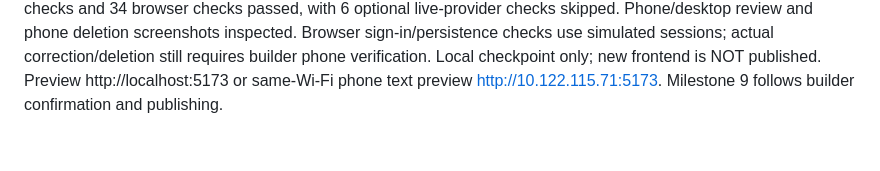
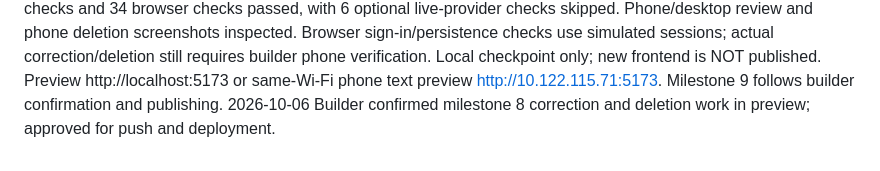
Before and after one commit to noopurgoel25/buildai, a Markdown page: PROGRESS.md, the part around the change. GitHub-like rendering.

Commit message:
record approved saved update changes

```diff
--- a/PROGRESS.md
+++ b/PROGRESS.md
@@ -35,3 +35,4 @@
 2026-10-06 Milestone 7 committed, pushed and published with npm run deploy at https://aware-starfish-233.convex.site after builder confirmed real saving. Live phone-width capture through actual Sarvam, whole-update review and temporary first value passed with no page errors or horizontal overflow. Agent did not send login email or create a permanent production test record. Milestone 8 edit/delete scope awaiting approval before code, per AGENTS.md.
 
 2026-10-06 Approved milestone 8 implemented locally: Change update reuses whole-update review; Save changes preserves original input/AI/source/capture time and initial saved snapshot. Cancel keeps the saved note unchanged; removing one detail retains remaining explicit negatives. Delete update confirms removal of the whole capture, preserves the patient when the final note is deleted, and supports retry. Owner checks, duplicate-safe corrections and version checks run in Convex. Compatible backend pushed cleanly, type check and build passed; all 20 server checks and 34 browser checks passed, with 6 optional live-provider checks skipped. Phone/desktop review and phone deletion screenshots inspected. Browser sign-in/persistence checks use simulated sessions; actual correction/deletion still requires builder phone verification. Local checkpoint only; new frontend is NOT published. Preview http://localhost:5173 or same-Wi-Fi phone text preview http://10.122.115.71:5173. Milestone 9 follows builder confirmation and publishing.
+2026-10-06 Builder confirmed milestone 8 correction and deletion work in preview; approved for push and deployment.
```
